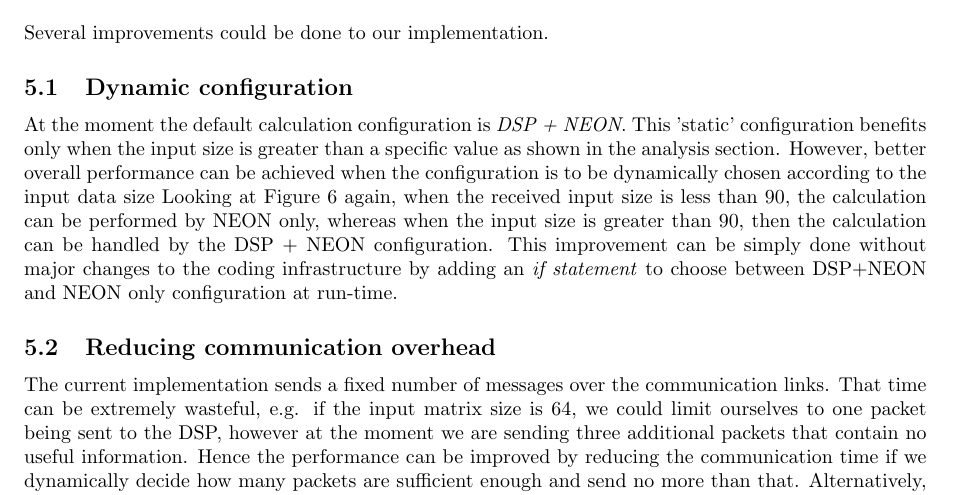
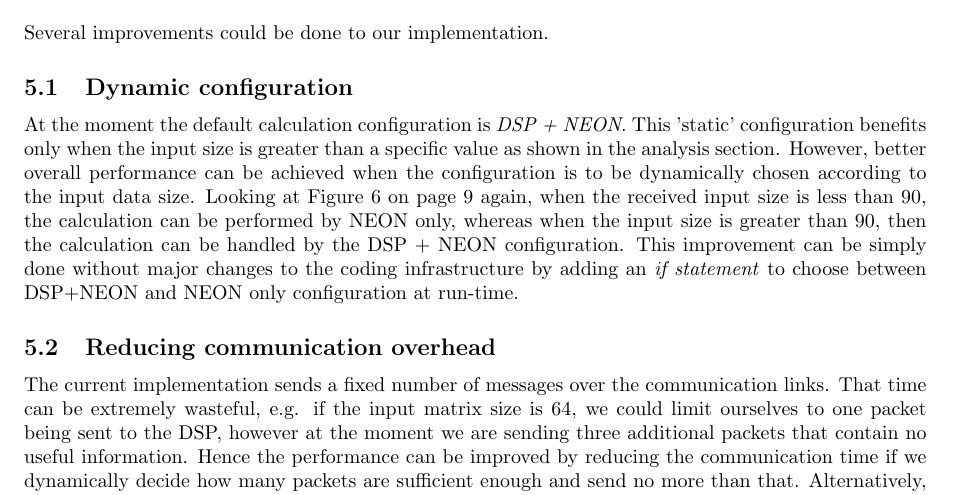
Before and after one commit to lixilin2301/Embedded-Lab, a LaTeX problem sheet (assignment1/report/main.tex, which reads assignment1/report/discussion.tex): part of page 10 of 10, cut so that both start at the same text. Compiled offline with pdfLaTeX.

Commit message:
Very small fix

```diff
--- a/assignment1/report/discussion.tex
+++ b/assignment1/report/discussion.tex
@@ -6,8 +6,8 @@ Several improvements could be done to our implementation.
 At the moment the default calculation configuration is \emph{DSP + NEON}.
 This 'static' configuration benefits only when the input size is greater than a specific value as shown in the analysis section.
 However, better overall performance can be achieved when the
-configuration is to be dynamically chosen according to the input data size
-Looking at Figure~\ref{fig:speedup_plot} again, when the received input size is less than 90, the calculation can be performed by NEON only,
+configuration is to be dynamically chosen according to the input data size.
+Looking at Figure~\ref{fig:speedup_plot} on page~\pageref{fig:speedup_plot} again, when the received input size is less than 90, the calculation can be performed by NEON only,
 whereas when the input size is greater than 90, then the calculation can be handled by the DSP + NEON configuration. This improvement can be simply done without major changes to the coding infrastructure by adding an \textit{if statement} to choose between DSP+NEON and NEON only configuration at run-time.
 
 \subsection{Reducing communication overhead}
```
